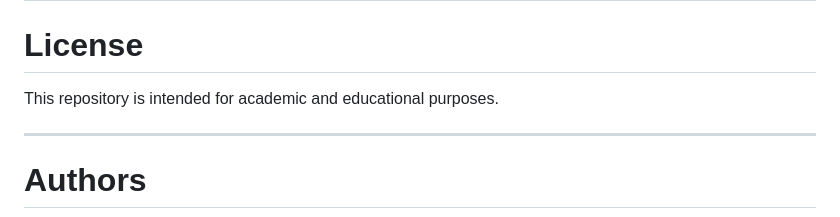
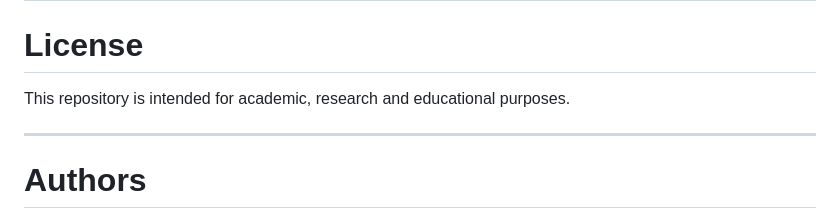
Before and after one commit to CodingSenpais/SpectroCough, a Markdown page: README.md, the part around the change. Drawn GitHub-style.

Commit message:
License changes for README.md

```diff
--- a/README.md
+++ b/README.md
@@ -304,7 +304,7 @@ Datasets, runtime logs, temporary uploads, and generated reports are excluded fr
 
 # License
 
-This repository is intended for academic and educational purposes.
+This repository is intended for academic, research and educational purposes.
 
 ---
 
```
